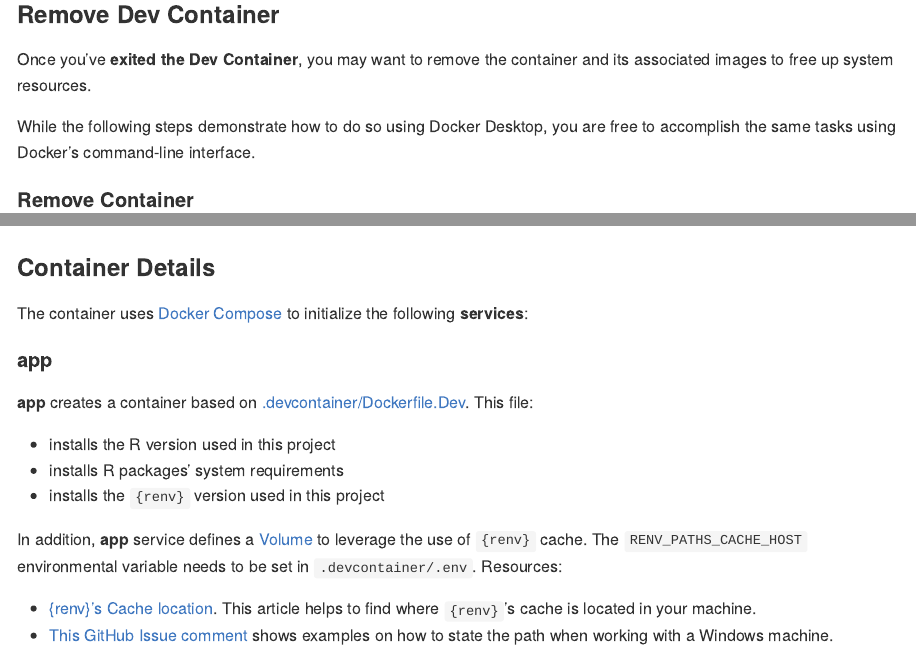
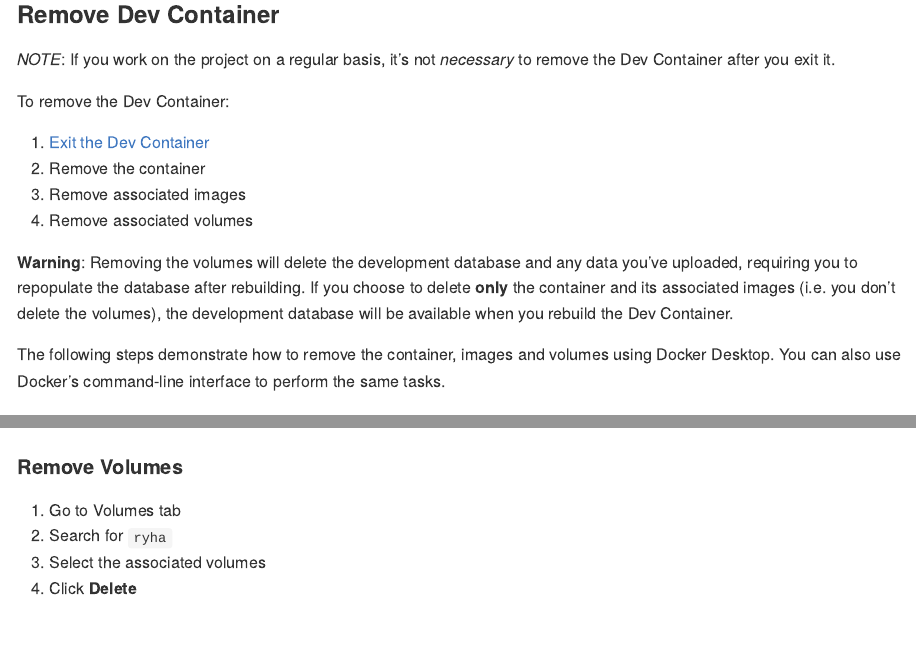
Before and after one commit to COHHIO/ryha, an R Markdown document (README.Rmd): the page in a window 1100 px wide, from 4220 px down, and a second part further down, joined at a grey line. The pictures show the output file README.md that the author committed with the source, drawn offline in the style of GitHub.

Commit message:
Complete remove dev container
Added delete volumes section

```diff
--- a/README.Rmd
+++ b/README.Rmd
@@ -156,9 +156,18 @@ To exit the Dev Container, click **Dev Container** (bottom left corner) and sele
 
 ### Remove Dev Container
 
-Once you've **exited the Dev Container**, you may want to remove the container and its associated images to free up system resources.
+*NOTE*: If you work on the project on a regular basis, it's not *necessary* to remove the Dev Container after you exit it.
 
-While the following steps demonstrate how to do so using Docker Desktop, you are free to accomplish the same tasks using Docker's command-line interface.
+To remove the Dev Container:
+
+1. [Exit the Dev Container](#exit-dev-container)
+1. Remove the container
+1. Remove associated images
+1. Remove associated volumes
+
+**Warning**: Removing the volumes will delete the development database and any data you've uploaded, requiring you to repopulate the database after rebuilding. If you choose to delete **only** the container and its associated images (i.e. you don't delete the volumes), the development database will be available when you rebuild the Dev Container.
+
+The following steps demonstrate how to remove the container, images and volumes using Docker Desktop. You can also use Docker's command-line interface to perform the same tasks.
 
 #### Remove Container
 
@@ -173,3 +182,10 @@ While the following steps demonstrate how to do so using Docker Desktop, you are
 1. Locate the images associated with your Dev Container and click the corresponding trash icons to remove them from your local Docker repository
 
 ![](man/figures/README/delete-images.png)
+
+#### Remove Volumes
+
+1. Go to Volumes tab
+1. Search for `ryha`
+1. Select the associated volumes
+1. Click **Delete**
```
Also changed, not shown: README.md, README.Rmd (2 more changed lines), 1 other file.
